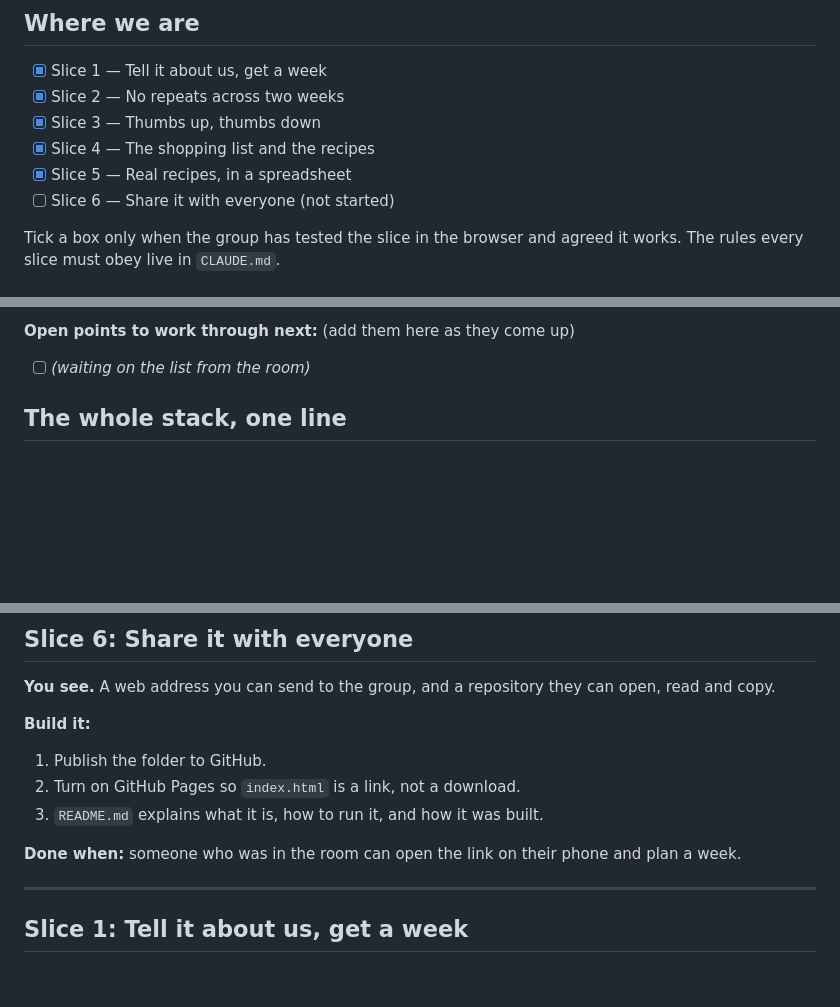
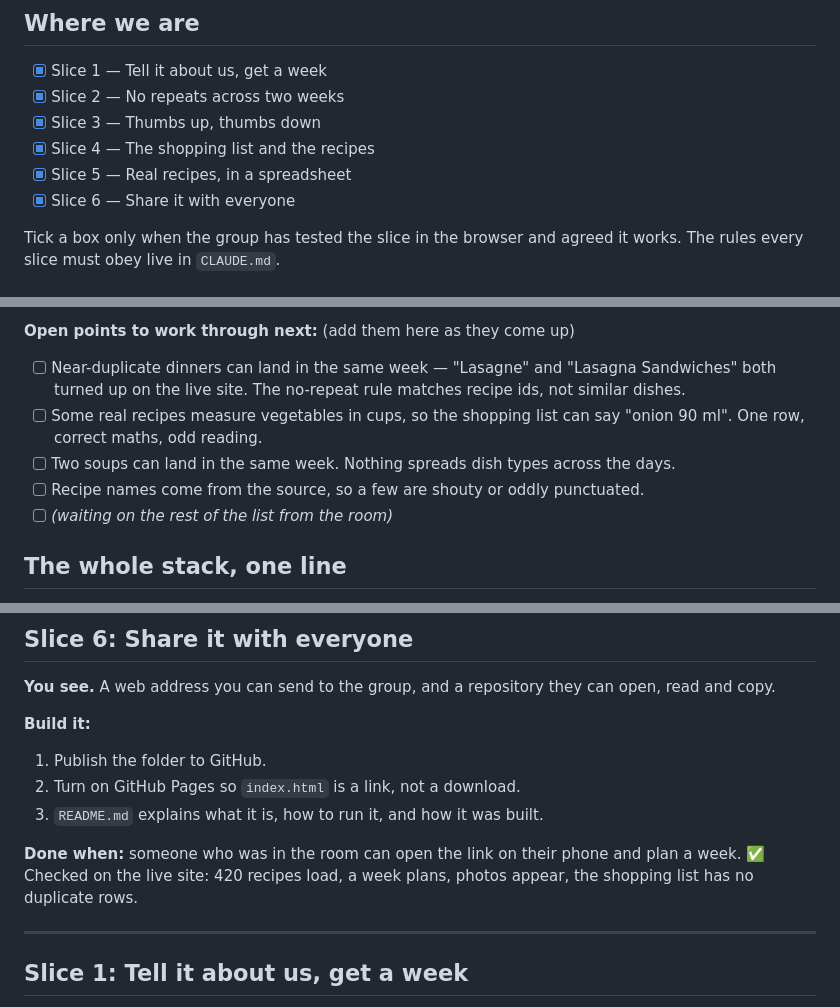
Before and after one commit to adaptiveinc/ladies-who-create, a Markdown page: plan.md, 3 parts joined by grey strips. Drawn GitHub-style; blank space fills up the shorter version.

```diff
--- a/plan.md
+++ b/plan.md
@@ -7,7 +7,7 @@
 - [x] Slice 3 — Thumbs up, thumbs down
 - [x] Slice 4 — The shopping list and the recipes
 - [x] Slice 5 — Real recipes, in a spreadsheet
-- [ ] Slice 6 — Share it with everyone (not started)
+- [x] Slice 6 — Share it with everyone
 
 Tick a box only when the group has tested the slice in the browser and agreed
 it works. The rules every slice must obey live in `CLAUDE.md`.
@@ -38,6 +41,14 @@ original serves four.
 **Open points to work through next:** (add them here as they come up)
 
-- [ ] _(waiting on the list from the room)_
+- [ ] Near-duplicate dinners can land in the same week — "Lasagne" and "Lasagna
+      Sandwiches" both turned up on the live site. The no-repeat rule matches
+      recipe ids, not similar dishes.
+- [ ] Some real recipes measure vegetables in cups, so the shopping list can say
+      "onion 90 ml". One row, correct maths, odd reading.
+- [ ] Two soups can land in the same week. Nothing spreads dish types across the
+      days.
+- [ ] Recipe names come from the source, so a few are shouty or oddly punctuated.
+- [ ] _(waiting on the rest of the list from the room)_
 
 ## The whole stack, one line
 
@@ -104,7 +115,8 @@ open, read and copy.
 3. `README.md` explains what it is, how to run it, and how it was built.
 
 **Done when:** someone who was in the room can open the link on their phone and
-plan a week.
+plan a week. ✅ Checked on the live site: 420 recipes load, a week plans, photos
+appear, the shopping list has no duplicate rows.
 
 ---
 
```
Also changed, not shown: other parts of plan.md (+3 -0 lines), README.md (+5 -1 lines).
